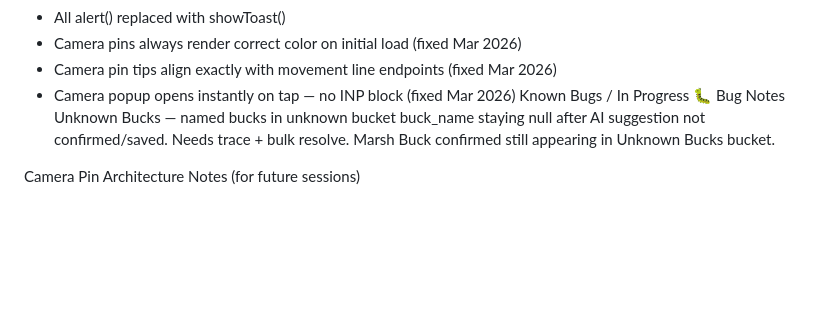
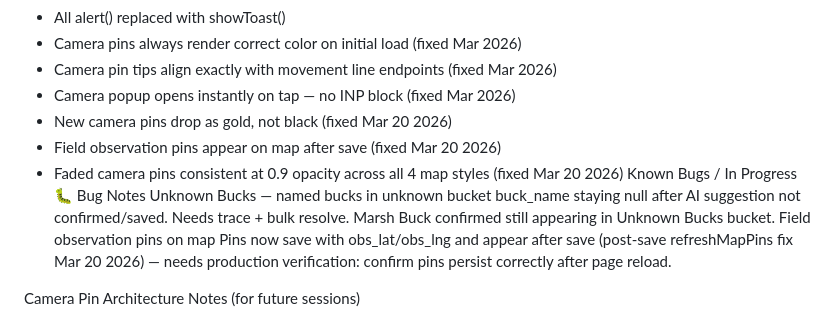
Before and after one commit to Stullllllyyy/Cooley---Lake---Tracker, a Markdown page: CLAUDE.md, the part around the change. Drawn GitHub-style; blank space fills up the shorter version.

```diff
--- a/CLAUDE.md
+++ b/CLAUDE.md
@@ -75,8 +75,11 @@ Current Build Status — What's Working ✅
 * Camera pins always render correct color on initial load (fixed Mar 2026)
 * Camera pin tips align exactly with movement line endpoints (fixed Mar 2026)
 * Camera popup opens instantly on tap — no INP block (fixed Mar 2026)
+* New camera pins drop as gold, not black (fixed Mar 20 2026)
+* Field observation pins appear on map after save (fixed Mar 20 2026)
+* Faded camera pins consistent at 0.9 opacity across all 4 map styles (fixed Mar 20 2026)
 Known Bugs / In Progress 🐛
-Bug Notes Unknown Bucks — named bucks in unknown bucket buck_name staying null after AI suggestion not confirmed/saved. Needs trace + bulk resolve. Marsh Buck confirmed still appearing in Unknown Bucks bucket.
+Bug Notes Unknown Bucks — named bucks in unknown bucket buck_name staying null after AI suggestion not confirmed/saved. Needs trace + bulk resolve. Marsh Buck confirmed still appearing in Unknown Bucks bucket. Field observation pins on map Pins now save with obs_lat/obs_lng and appear after save (post-save refreshMapPins fix Mar 20 2026) — needs production verification: confirm pins persist correctly after page reload.
 
 Camera Pin Architecture Notes (for future sessions)
 * anchor: 'bottom', offset: [0, 0] — do NOT add pixel offset compensation
```
Also changed, not shown: PLANNING.md (+1 -1 lines), TASKS.md (+3 -2 lines).
